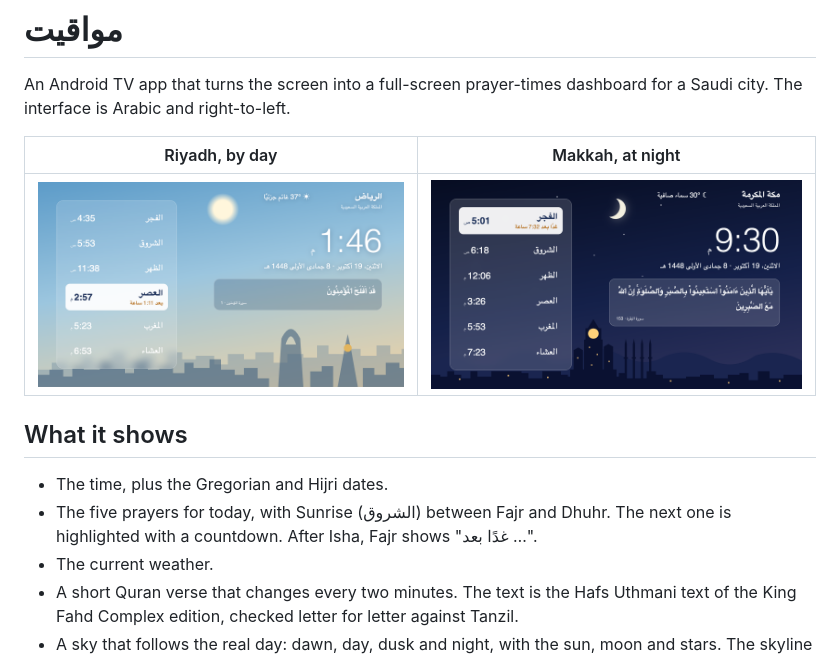
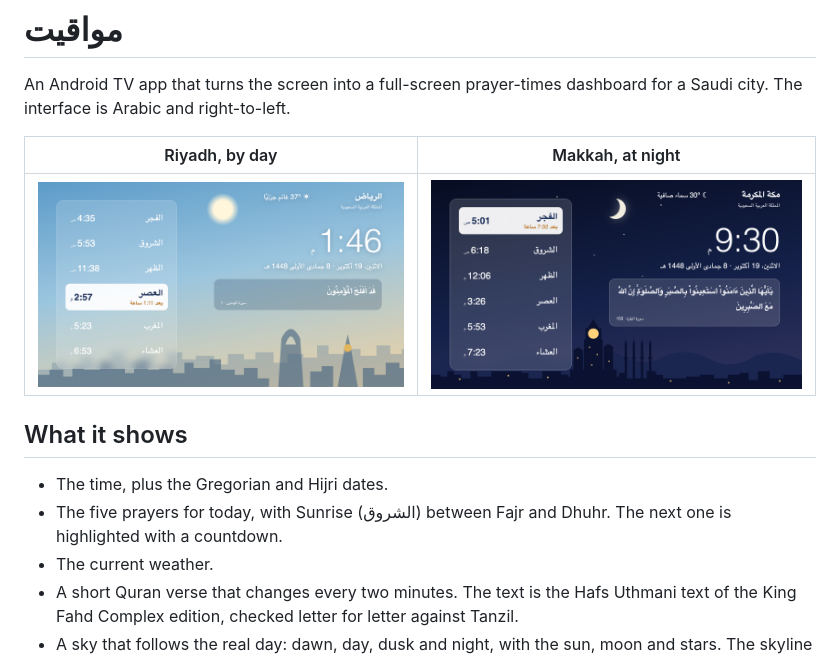
Before and after one commit to sultanse/se-mawaqit, a Markdown page: README.md, the part around the change. Drawn GitHub-style; pictures changed too: docs/makkah.png.

```diff
--- a/README.md
+++ b/README.md
@@ -9,7 +9,7 @@ An Android TV app that turns the screen into a full-screen prayer-times dashboar
 ## What it shows
 
 - The time, plus the Gregorian and Hijri dates.
-- The five prayers for today, with Sunrise (الشروق) between Fajr and Dhuhr. The next one is highlighted with a countdown. After Isha, Fajr shows "غدًا بعد …".
+- The five prayers for today, with Sunrise (الشروق) between Fajr and Dhuhr. The next one is highlighted with a countdown.
 - The current weather.
 - A short Quran verse that changes every two minutes. The text is the Hafs Uthmani text of the King Fahd Complex edition, checked letter for letter against Tanzil.
 - A sky that follows the real day: dawn, day, dusk and night, with the sun, moon and stars. The skyline is Riyadh for Riyadh and Makkah for every other city.
```
Also changed, not shown: CLAUDE.md (+1 -1 lines), 1 other file.
